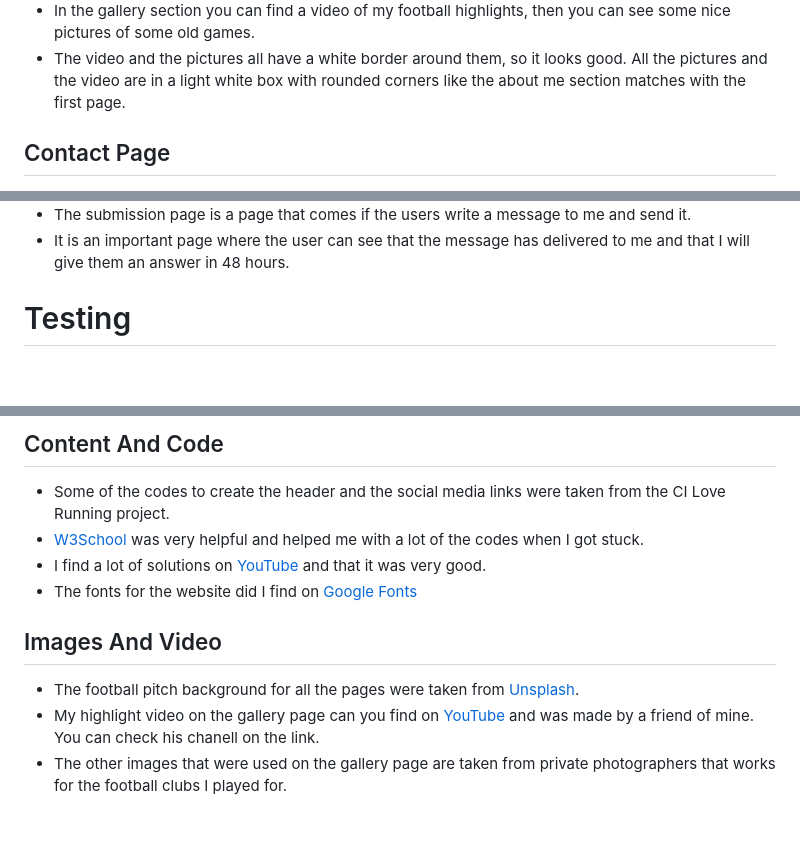
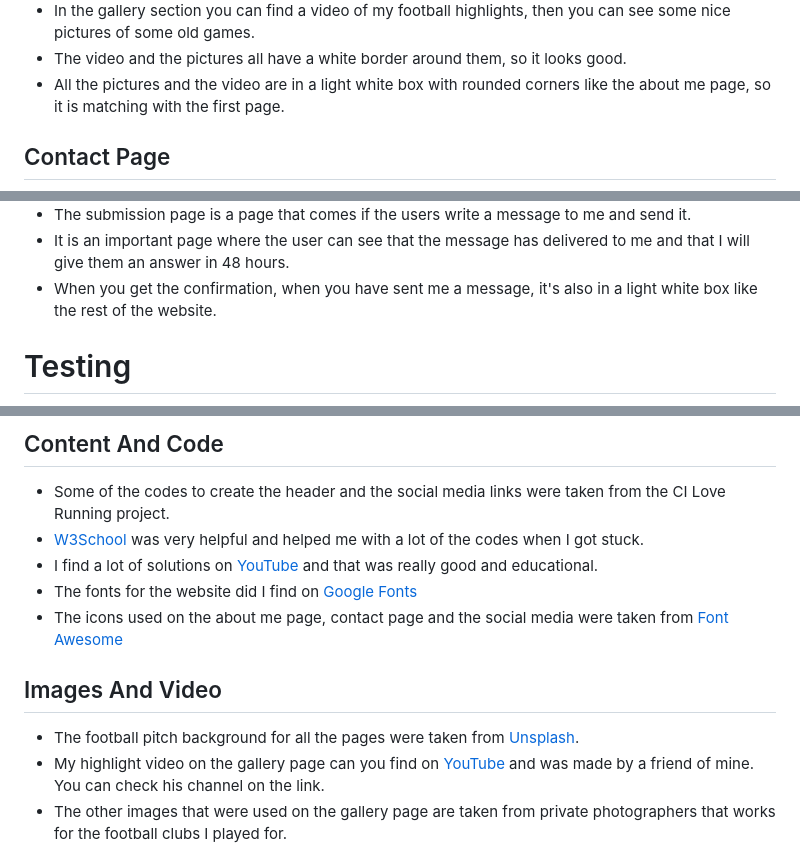
Before and after one commit to balennouri/balen-project1, a Markdown page: README.md, 3 parts joined by grey strips. Drawn GitHub-style; blank space fills up the shorter version.

```diff
--- a/README.md
+++ b/README.md
@@ -47,7 +47,7 @@ Three social media logos: Instagram, YouTube and GitHub that are in black color.
 
 * In the gallery section you can find a video of my football highlights, then you can see some nice pictures of some old games.
 * The video and the pictures all have a white border around them, so it looks good.
-All the pictures and the video are in a light white box with rounded corners like the about me section matches with the first page.
+* All the pictures and the video are in a light white box with rounded corners like the about me page, so it is matching with the first page.
 
 ## Contact Page
 
@@ -62,6 +63,7 @@ All the pictures and the video are in a light white box with rounded corners lik
 
 * The submission page is a page that comes if the users write a message to me and send it.
 * It is an important page where the user can see that the message has delivered to me and that I will give them an answer in 48 hours.
+* When you get the confirmation, when you have sent me a message, it's also in a light white box like the rest of the website.
 
 # Testing
 
@@ -128,14 +137,14 @@ The live link can be found here: [Balen Taha Nouri](https://balennouri.github.io
 
 * Some of the codes to create the header and the social media links were taken from the CI Love Running project.
 * [W3School](https://www.w3schools.com/) was very helpful and helped me with a lot of the codes when I got stuck.
-* I find a lot of solutions on [YouTube](https://www.youtube.com/) and that it was very good.
+* I find a lot of solutions on [YouTube](https://www.youtube.com/) and that was really good and educational.
 * The fonts for the website did I find on [Google Fonts](https://fonts.google.com/)
-
+* The icons used on the about me page, contact page and the social media were taken from [Font Awesome](https://fontawesome.com)
 
 ## Images And Video
 
 * The football pitch background for all the pages were taken from [Unsplash](https://unsplash.com/@ballaschottner?utm_content=creditCopyText&utm_medium=referral&utm_source=unsplash).
-* My highlight video on the gallery page can you find on [YouTube](https://www.youtube.com/watch?v=w843ufMUyaY&ab_channel=%D0%9C%D0%B0%D0%BA%D1%81%D0%B8%D0%BC%D0%9D%D0%B5%D0%BD%D0%BE%D0%B2) and was made by a friend of mine. You can check his chanell on the link.
+* My highlight video on the gallery page can you find on [YouTube](https://www.youtube.com/watch?v=w843ufMUyaY&ab_channel=%D0%9C%D0%B0%D0%BA%D1%81%D0%B8%D0%BC%D0%9D%D0%B5%D0%BD%D0%BE%D0%B2) and was made by a friend of mine. You can check his channel on the link.
 * The other images that were used on the gallery page are taken from private photographers that works for the football clubs I played for.
 
 # Acknowledgements
```
Also changed, not shown: other parts of README.md (+21 -13 lines).
